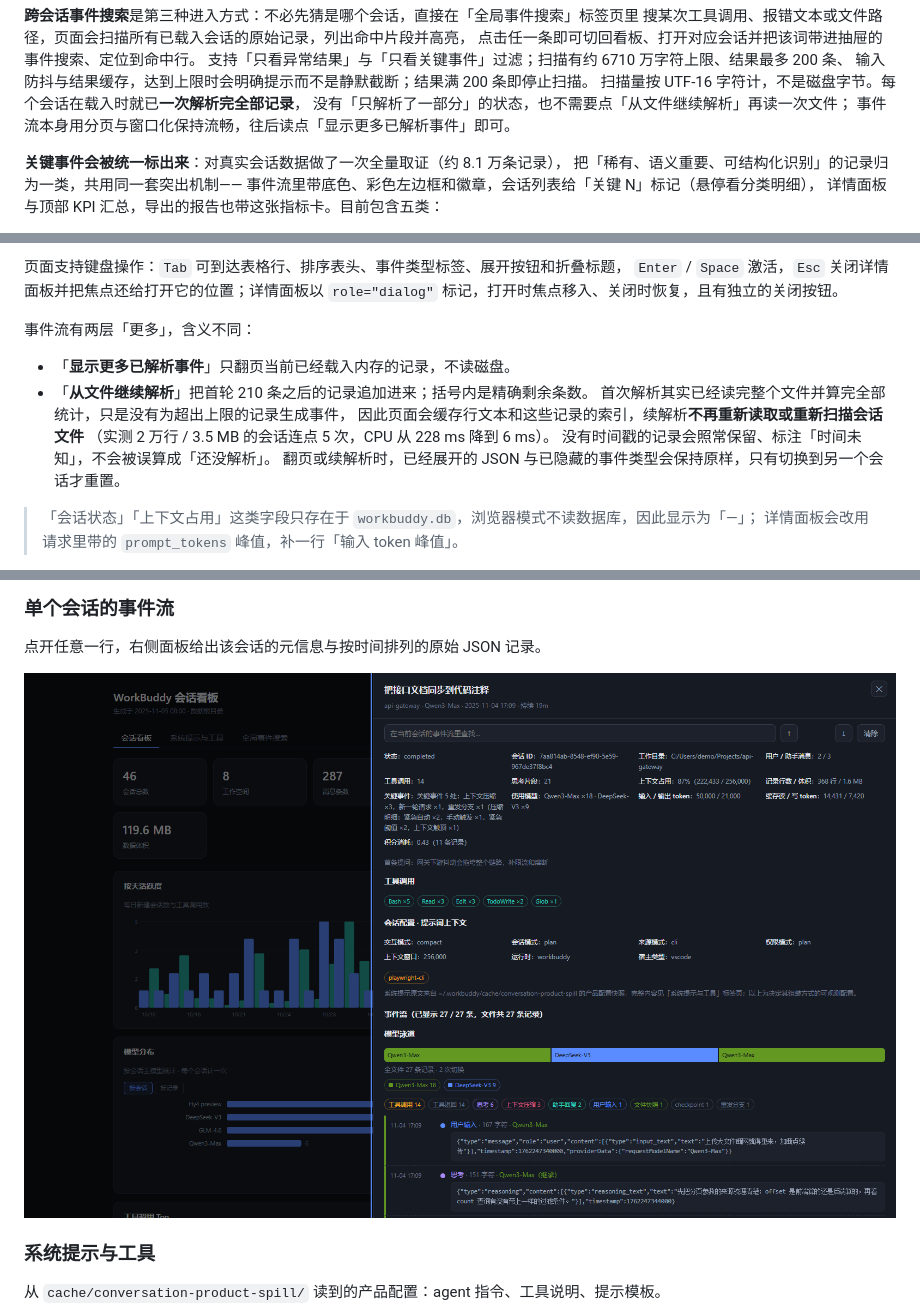
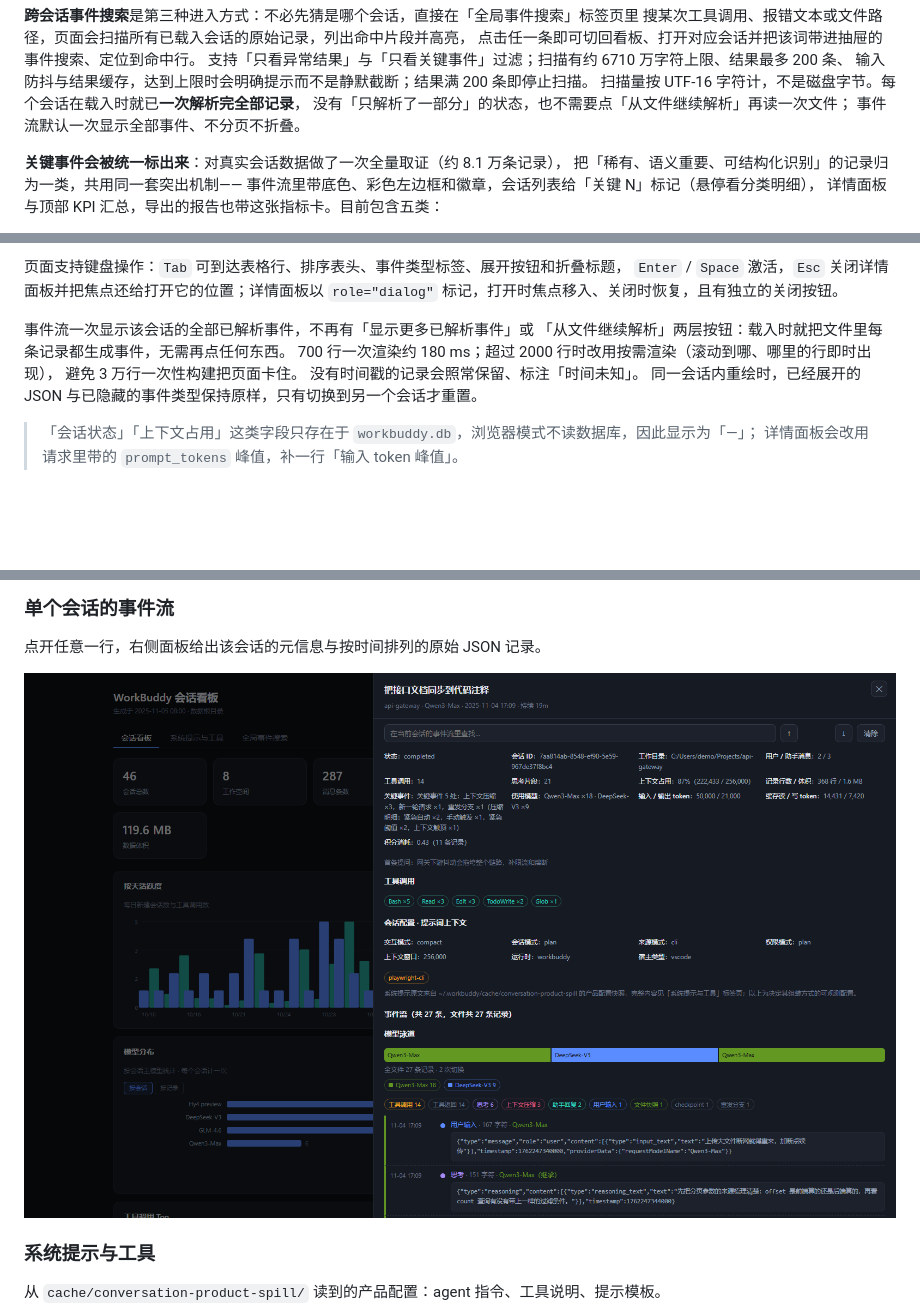
Before and after one commit to shenyunhang/workbuddy-session-visualization, a Markdown page: README.md, 3 parts joined by grey strips. GitHub-like rendering; pictures changed too: images/screenshot-session.png; blank space fills up the shorter version.

```diff
--- a/README.md
+++ b/README.md
@@ -61,7 +61,7 @@ File API 完成，刷新页面即回到无数据状态。
 输入防抖与结果缓存，达到上限时会明确提示而不是静默截断；结果满 200 条即停止扫描。
 扫描量按 UTF-16 字符计，不是磁盘字节。每个会话在载入时就已**一次解析完全部记录**，
 没有「只解析了一部分」的状态，也不需要点「从文件继续解析」再读一次文件；
-事件流本身用分页与窗口化保持流畅，往后读点「显示更多已解析事件」即可。
+事件流默认一次显示全部事件、不分页不折叠。
 
 **关键事件会被统一标出来**：对真实会话数据做了一次全量取证（约 8.1 万条记录），
 把「稀有、语义重要、可结构化识别」的记录归为一类，共用同一套突出机制——
@@ -123,14 +123,12 @@ CSV 带 UTF-8 BOM，Excel 可直接打开；Markdown 适合贴进笔记或仓库
 `Enter` / `Space` 激活，`Esc` 关闭详情面板并把焦点还给打开它的位置；详情面板以
 `role="dialog"` 标记，打开时焦点移入、关闭时恢复，且有独立的关闭按钮。
 
-事件流有两层「更多」，含义不同：
-- 「**显示更多已解析事件**」只翻页当前已经载入内存的记录，不读磁盘。
-- 「**从文件继续解析**」把首轮 210 条之后的记录追加进来；括号内是精确剩余条数。
-  首次解析其实已经读完整个文件并算完全部统计，只是没有为超出上限的记录生成事件，
-  因此页面会缓存行文本和这些记录的索引，续解析**不再重新读取或重新扫描会话文件**
-  （实测 2 万行 / 3.5 MB 的会话连点 5 次，CPU 从 228 ms 降到 6 ms）。
-  没有时间戳的记录会照常保留、标注「时间未知」，不会被误算成「还没解析」。
-  翻页或续解析时，已经展开的 JSON 与已隐藏的事件类型会保持原样，只有切换到另一个会话才重置。
+事件流一次显示该会话的全部已解析事件，不再有「显示更多已解析事件」或
+「从文件继续解析」两层按钮：载入时就把文件里每条记录都生成事件，无需再点任何东西。
+700 行一次渲染约 180 ms；超过 2000 行时改用按需渲染（滚动到哪、哪里的行即时出现），
+避免 3 万行一次性构建把页面卡住。
+没有时间戳的记录会照常保留、标注「时间未知」。
+同一会话内重绘时，已经展开的 JSON 与已隐藏的事件类型保持原样，只有切换到另一个会话才重置。
 
 > 「会话状态」「上下文占用」这类字段只存在于 `workbuddy.db`，浏览器模式不读数据库，因此显示为「—」；
 > 详情面板会改用请求里带的 `prompt_tokens` 峰值，补一行「输入 token 峰值」。
```
Also changed, not shown: other parts of README.md (+1 -1 lines), 1 other file.
